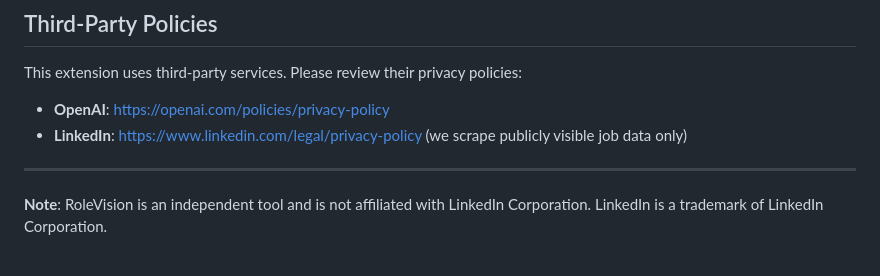
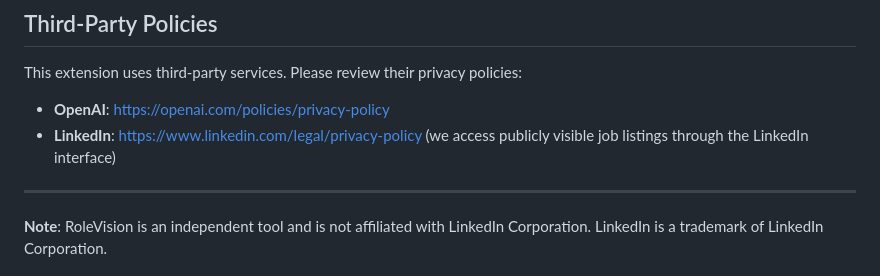
Before and after one commit to YahiaShowgan/RoleVision-Landing, a Markdown page: privacy-policy.md, the part around the change. GitHub-like rendering.

Commit message:
Update privacy policy: clarified the description of LinkedIn data access to specify that publicly visible job listings are accessed through the LinkedIn interface.

```diff
--- a/privacy-policy.md
+++ b/privacy-policy.md
@@ -136,7 +136,8 @@ If you have questions about this Privacy Policy or our privacy practices, please
 
 This extension uses third-party services. Please review their privacy policies:
 - **OpenAI**: https://openai.com/policies/privacy-policy
-- **LinkedIn**: https://www.linkedin.com/legal/privacy-policy (we scrape publicly visible job data only)
+- **LinkedIn**: https://www.linkedin.com/legal/privacy-policy (we access publicly visible job listings through the LinkedIn interface)
+
 
 ---
 
```
